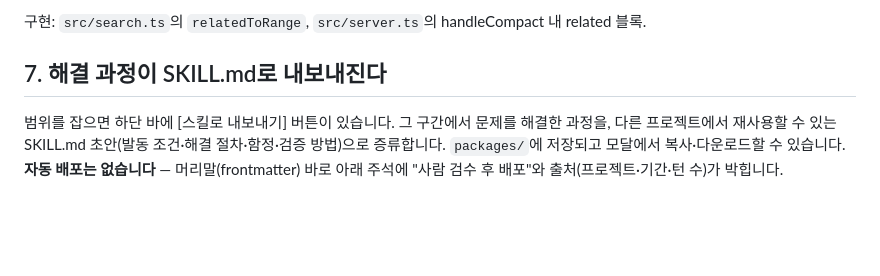
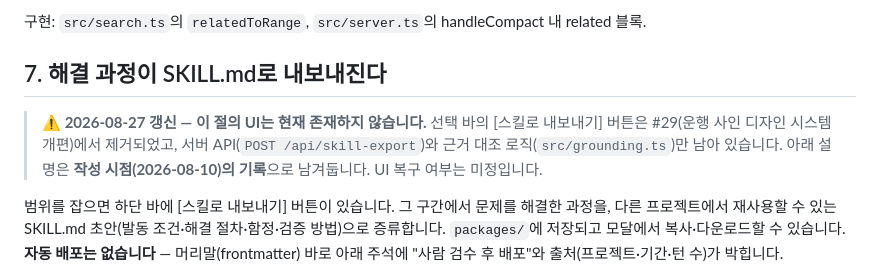
Before and after one commit to B23en/BranchPort, a Markdown page: docs/2026-08-10-기능-추가-내역.md, the part around the change. Rendered like a GitHub page; blank space fills up the shorter version.

Commit message:
docs: 스킬 내보내기 UI가 제거되었음을 기능 내역 문서에 명시 (#46)
docs/2026-08-10-기능-추가-내역.md §7이 "하단 바에 [스킬로 내보내기] 버튼이
있습니다"라고 설명하는데, 그 UI는 #29에서 제거되어 현재 존재하지 않는다.
서버 API(POST /api/skill-export)와 근거 대조 로직(src/grounding.ts)만 남아 있다.

문서와 실제 동작이 어긋난 상태를 방치하면, 이 문서를 읽고 기능을 찾는 사람이
없는 버튼을 뒤지게 된다. GLOSSARY.md의 운영 원칙("정의가 코드와 어긋나면
불일치 자체를 버그로 취급한다")과도 맞지 않는다.

절 본문은 작성 시점의 기록이므로 지우지 않고, 머리에 현재 상태를 밝히는
각주를 달았다. UI 복구 여부는 별도 결정 사항으로 남긴다.

Co-authored-by: Claude Opus 5 <noreply@anthropic.com>

```diff
--- a/docs/2026-08-10-기능-추가-내역.md
+++ b/docs/2026-08-10-기능-추가-내역.md
@@ -125,6 +125,11 @@ structuredPatch)을 그동안 안 보여주고 버리던 걸 꺼낸 것이라 LL
 
 ## 7. 해결 과정이 SKILL.md로 내보내진다
 
+> **⚠ 2026-08-27 갱신 — 이 절의 UI는 현재 존재하지 않습니다.**
+> 선택 바의 [스킬로 내보내기] 버튼은 #29(운행 사인 디자인 시스템 개편)에서 제거되었고,
+> 서버 API(`POST /api/skill-export`)와 근거 대조 로직(`src/grounding.ts`)만 남아 있습니다.
+> 아래 설명은 **작성 시점(2026-08-10)의 기록**으로 남겨둡니다. UI 복구 여부는 미정입니다.
+
 범위를 잡으면 하단 바에 [스킬로 내보내기] 버튼이 있습니다. 그 구간에서 문제를 해결한 과정을,
 다른 프로젝트에서 재사용할 수 있는 SKILL.md 초안(발동 조건·해결 절차·함정·검증 방법)으로
 증류합니다. `packages/`에 저장되고 모달에서 복사·다운로드할 수 있습니다. **자동 배포는 없습니다** —
```
